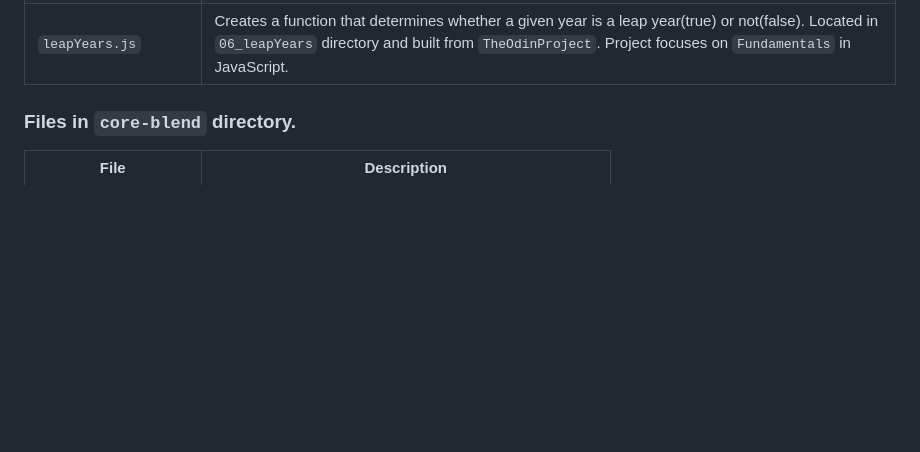
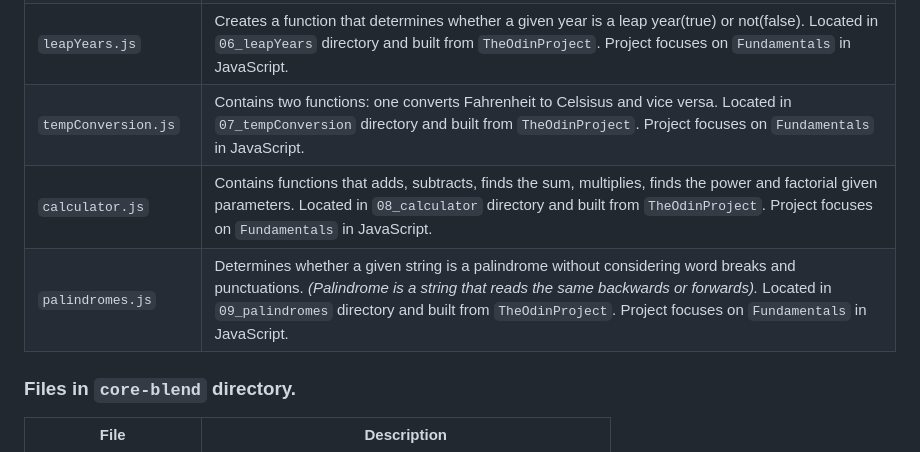
Before and after one commit to asdacosta/Projects-html_css_js, a Markdown page: README.md, the part around the change. Rendered like a GitHub page; blank space fills up the shorter version.

Commit message:
Update README with js files

```diff
--- a/README.md
+++ b/README.md
@@ -68,6 +68,10 @@ This will make use of the dependencies `package.json` and `package-lock.json` to
 |`sumAll.js`| Creates a function that takes two integer arguments and returns the sum of all numbers between and including the integers. Located in `04_sumAll` directory and built from `TheOdinProject`. Project focuses on `Fundamentals` in JavaScript.|
 |`fizzbuzz.js` | Prints numbers from 1 to user input with numbers divisible by 3, 5, and 3 & 5 replaced with Fizz, Buzz, and FizzBuzz strings correspondingly. It is associated with `fizzbuzz.html` file in `fizzbuzz` directory and it's built from `TheOdinProject`. Project focuses on `Problem Solving` in JavaScript. |
 |`leapYears.js`| Creates a function that determines whether a given year is a leap year(true) or not(false). Located in `06_leapYears` directory and built from `TheOdinProject`. Project focuses on `Fundamentals` in JavaScript.|
+|`tempConversion.js`| Contains two functions: one converts Fahrenheit to Celsisus and vice versa. Located in `07_tempConversion` directory and built from `TheOdinProject`. Project focuses on `Fundamentals` in JavaScript.|
+|`calculator.js`| Contains functions that adds, subtracts, finds the sum, multiplies, finds the power and factorial given parameters. Located in `08_calculator` directory and built from `TheOdinProject`. Project focuses on `Fundamentals` in JavaScript.|
+|`palindromes.js`| Determines whether a given string is a palindrome without considering word breaks and punctuations. *(Palindrome is a string that reads the same backwards or forwards).* Located in `09_palindromes` directory and built from `TheOdinProject`. Project focuses on `Fundamentals` in JavaScript.|
+
 
 ### Files in `core-blend` directory.
 
```
